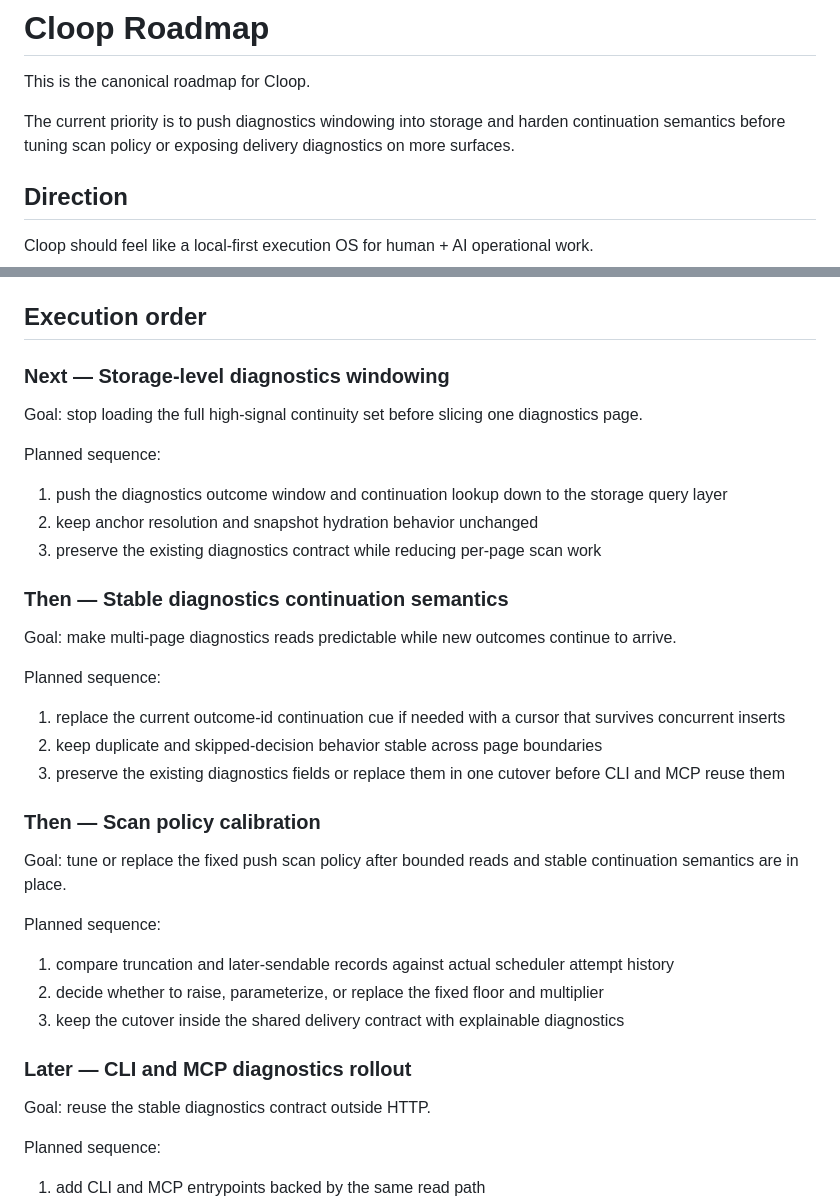
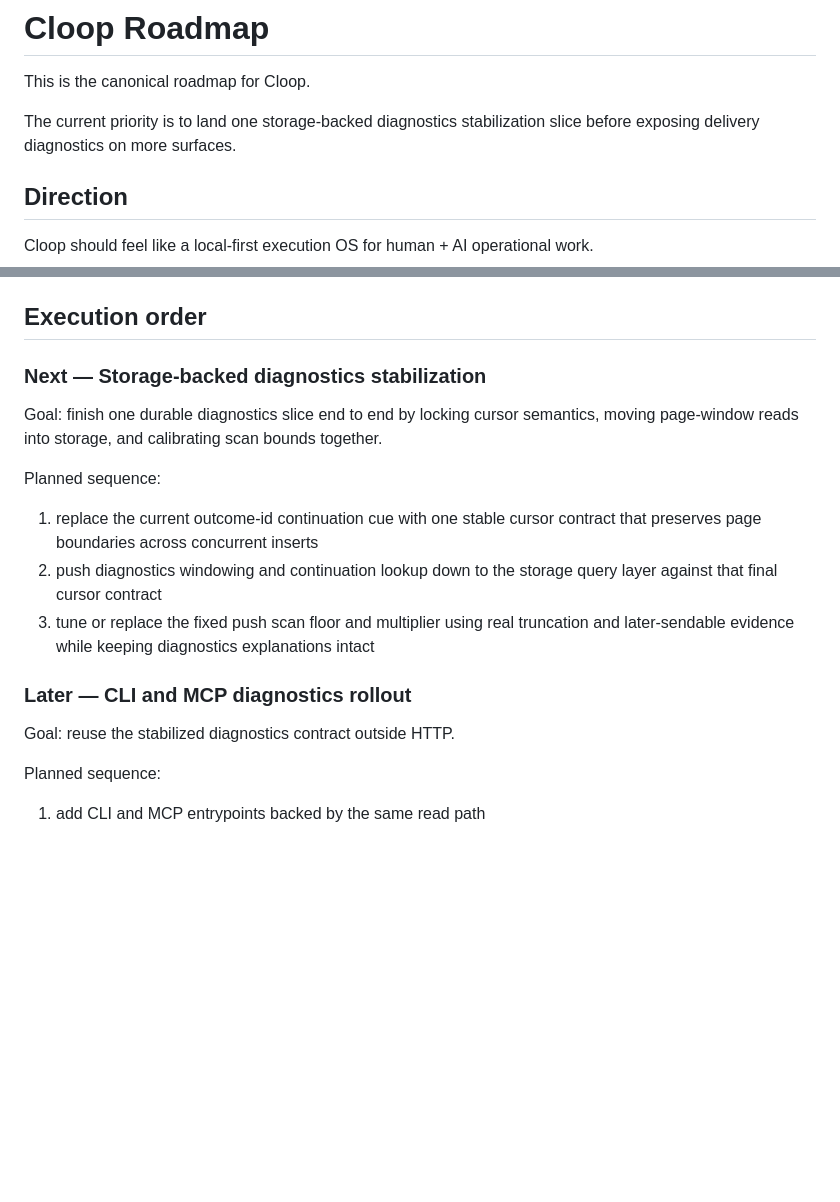
Before and after one commit to fitchmultz/cloop, a Markdown page: docs/roadmap.md, 2 parts joined by grey strips. Drawn GitHub-style; blank space fills up the shorter version.

Commit message:
Tighten diagnostics roadmap slices

```diff
--- a/docs/roadmap.md
+++ b/docs/roadmap.md
@@ -2,7 +2,7 @@
 
 This is the canonical roadmap for Cloop.
 
-The current priority is to push diagnostics windowing into storage and harden continuation semantics before tuning scan policy or exposing delivery diagnostics on more surfaces.
+The current priority is to land one storage-backed diagnostics stabilization slice before exposing delivery diagnostics on more surfaces.
 
 ## Direction
 
@@ -27,39 +27,19 @@ Current product goals:
 
 ## Execution order
 
-### Next — Storage-level diagnostics windowing
+### Next — Storage-backed diagnostics stabilization
 
-Goal: stop loading the full high-signal continuity set before slicing one diagnostics page.
+Goal: finish one durable diagnostics slice end to end by locking cursor semantics, moving page-window reads into storage, and calibrating scan bounds together.
 
 Planned sequence:
 
-1. push the diagnostics outcome window and continuation lookup down to the storage query layer
-2. keep anchor resolution and snapshot hydration behavior unchanged
-3. preserve the existing diagnostics contract while reducing per-page scan work
-
-### Then — Stable diagnostics continuation semantics
-
-Goal: make multi-page diagnostics reads predictable while new outcomes continue to arrive.
-
-Planned sequence:
-
-1. replace the current outcome-id continuation cue if needed with a cursor that survives concurrent inserts
-2. keep duplicate and skipped-decision behavior stable across page boundaries
-3. preserve the existing diagnostics fields or replace them in one cutover before CLI and MCP reuse them
-
-### Then — Scan policy calibration
-
-Goal: tune or replace the fixed push scan policy after bounded reads and stable continuation semantics are in place.
-
-Planned sequence:
-
-1. compare truncation and later-sendable records against actual scheduler attempt history
-2. decide whether to raise, parameterize, or replace the fixed floor and multiplier
-3. keep the cutover inside the shared delivery contract with explainable diagnostics
+1. replace the current outcome-id continuation cue with one stable cursor contract that preserves page boundaries across concurrent inserts
+2. push diagnostics windowing and continuation lookup down to the storage query layer against that final cursor contract
+3. tune or replace the fixed push scan floor and multiplier using real truncation and later-sendable evidence while keeping diagnostics explanations intact
 
 ### Later — CLI and MCP diagnostics rollout
 
-Goal: reuse the stable diagnostics contract outside HTTP.
+Goal: reuse the stabilized diagnostics contract outside HTTP.
 
 Planned sequence:
 
```
Also changed, not shown: AGENTS.md (+1 -0 lines).
